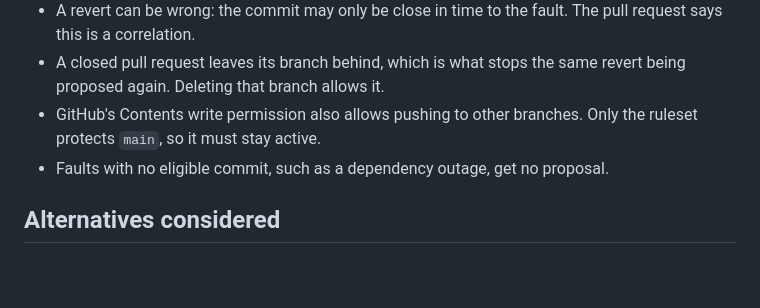
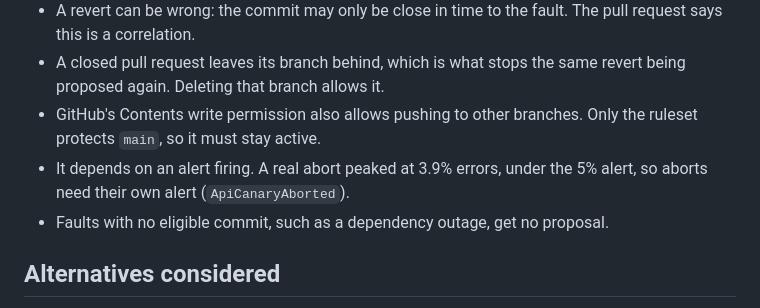
Before and after one commit to Islem-rb/gitops-eks-platform, a Markdown page: docs/adr/0006-revert-only-remediation.md, the part around the change. Drawn GitHub-style; blank space fills up the shorter version.

```diff
--- a/docs/adr/0006-revert-only-remediation.md
+++ b/docs/adr/0006-revert-only-remediation.md
@@ -24,6 +24,7 @@ The agent has exactly one action: open a pull request that reverts one commit.
 - A revert can be wrong: the commit may only be close in time to the fault. The pull request says this is a correlation.
 - A closed pull request leaves its branch behind, which is what stops the same revert being proposed again. Deleting that branch allows it.
 - GitHub's Contents write permission also allows pushing to other branches. Only the ruleset protects `main`, so it must stay active.
+- It depends on an alert firing. A real abort peaked at 3.9% errors, under the 5% alert, so aborts need their own alert (`ApiCanaryAborted`).
 - Faults with no eligible commit, such as a dependency outage, get no proposal.
 
 ## Alternatives considered
```
Also changed, not shown: README.md (+1 -1 lines), docs/RESULTS.md (+23 -0 lines).
